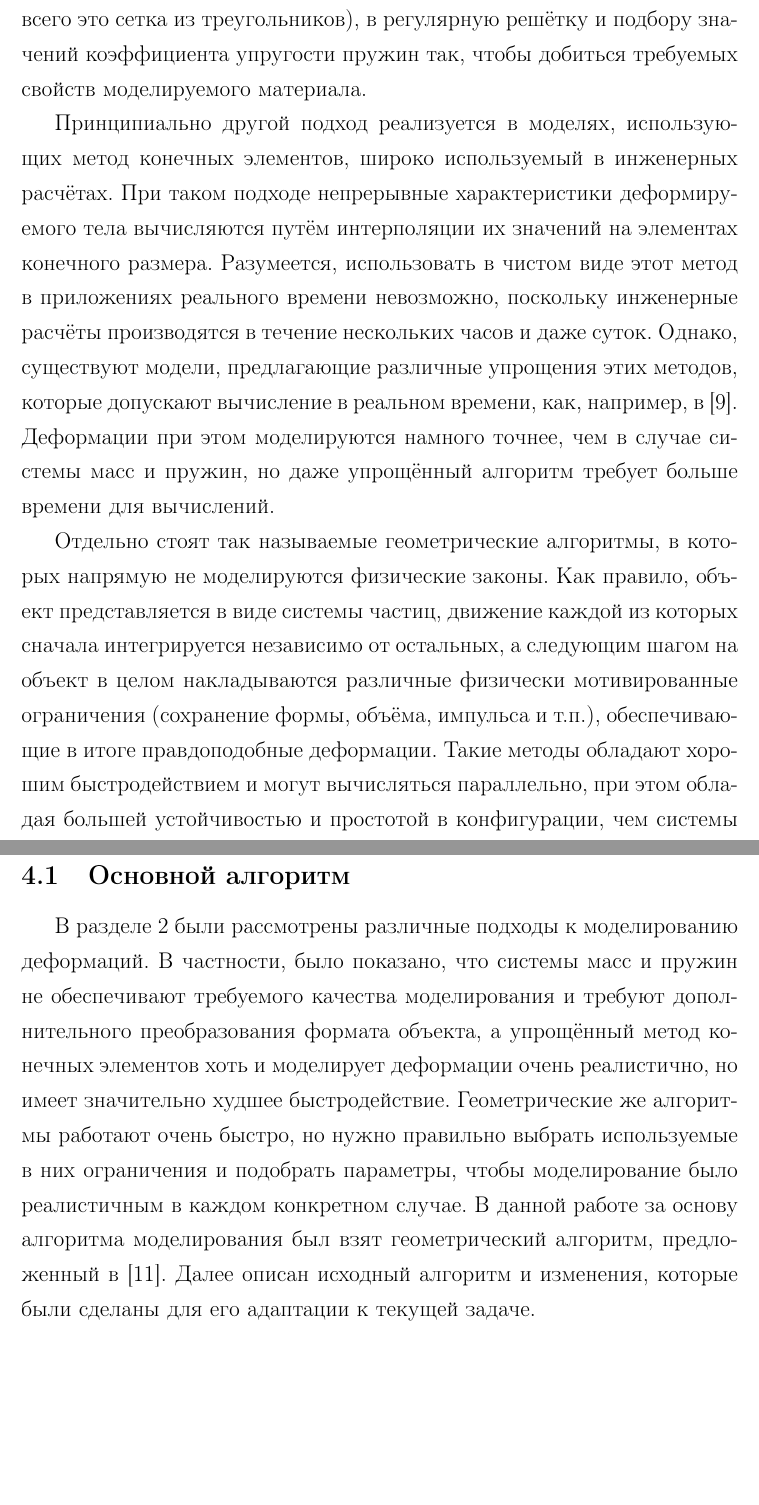
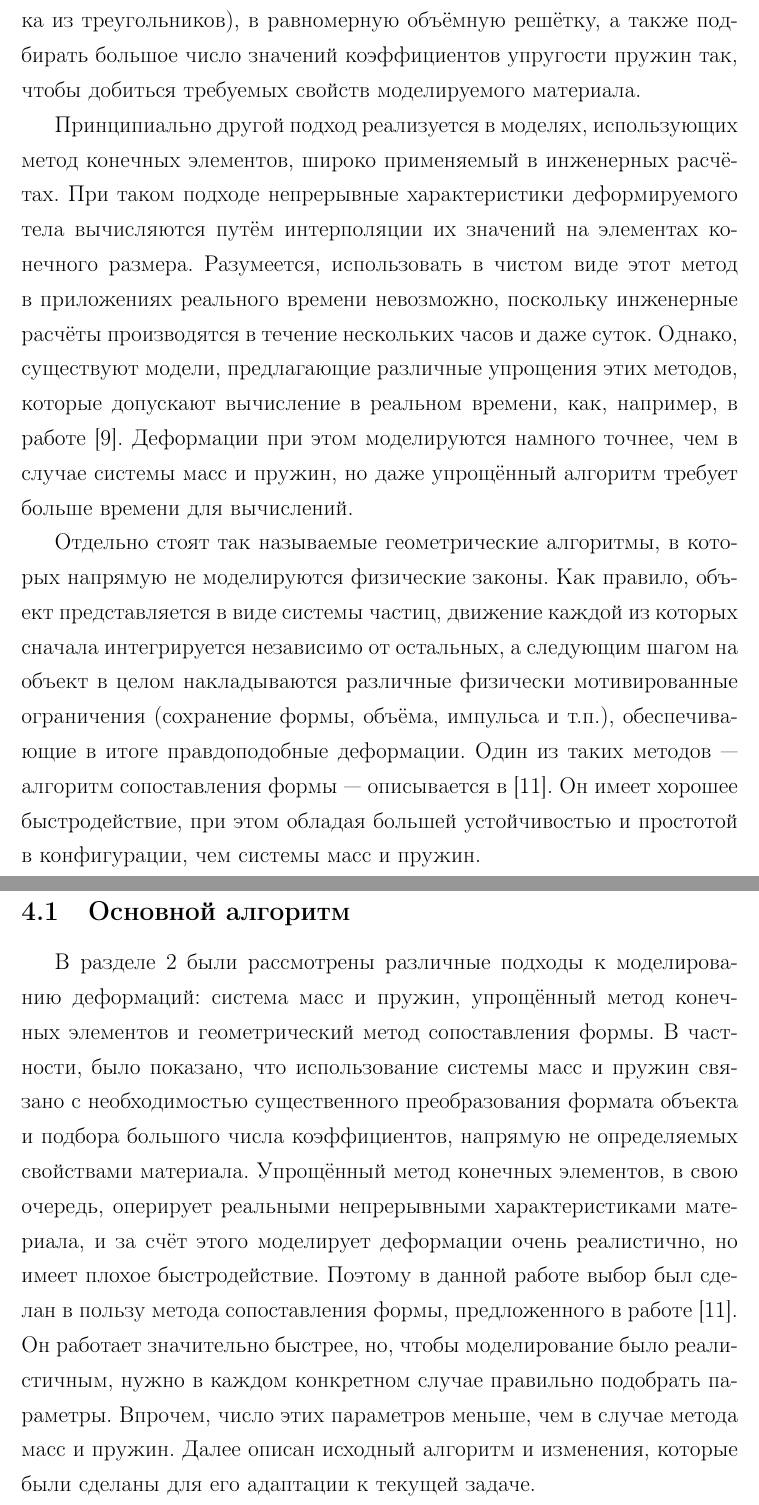
Before and after one commit to NIA/diploma, a LaTeX document (text/src/base.tex): two parts of pages 7 and 10 of 53, joined at a grey line, cut at the place of the change, the shorter picture padded with empty space. Compiled offline with pdfLaTeX; a missing bibliography style is replaced by a similar one.

Commit message:
Чётче обосновал выбор алгоритма

```diff
--- a/text/src/base.tex
+++ b/text/src/base.tex
@@ -201,17 +203,17 @@
     Другим недостатком является то, что возбуждение, приложенное локально, распространяется по
     объекту постепенно, перемещаясь на один шаг решётки за шаг алгоритма \cite[с.~232]{parent-animation}.
     Кроме~того, требуется выполнять дополнительную работу по конвертации представления объекта,
-    используемого для его отображения (чаще всего это сетка из треугольников), в~регулярную решётку
-    и~подбору значений коэффициента упругости пружин так, чтобы добиться требуемых свойств
-    моделируемого материала.
+    используемого для его отображения (чаще всего это неравномерная поверхностная сетка из
+    треугольников), в~равномерную объёмную решётку, а также подбирать большое число значений
+    коэффициентов упругости пружин так, чтобы добиться требуемых свойств моделируемого материала.
 
     Принципиально другой подход реализуется в моделях, использующих метод конечных элементов, широко
-    используемый в~инженерных расчётах. При таком подходе
+    применяемый в~инженерных расчётах. При таком подходе
     непрерывные характеристики деформируемого тела вычисляются путём интерполяции их~значений
     на~элементах конечного размера. Разумеется, использовать в чистом виде этот метод
     в приложениях реального времени невозможно, поскольку инженерные расчёты производятся в
     течение нескольких часов и даже суток. Однако, существуют модели, предлагающие различные упрощения этих
-    методов, которые допускают вычисление в реальном времени, как, например, в~\cite{mueller-stable}.
+    методов, которые допускают вычисление в реальном времени, как, например, в работе~\cite{mueller-stable}.
     Деформации при этом моделируются намного точнее, чем в случае системы масс и пружин, но даже
     упрощённый алгоритм требует больше времени для вычислений. % TODO циферки
 
@@ -219,9 +221,9 @@
     физические законы. Как~правило, объект представляется в~виде системы частиц, движение каждой из
     которых сначала интегрируется независимо от~остальных, а~следующим шагом на объект в~целом
     накладываются различные физически мотивированные ограничения (сохранение формы, объёма, импульса
-    и~т.п.), обеспечивающие в итоге правдоподобные деформации. Такие методы обладают хорошим
-    быстродействием и могут вычисляться параллельно, при этом обладая большей устойчивостью и
-    простотой в конфигурации, чем системы масс и пружин. Пример такого метода описывается в~\cite{mueller-meshless}.
+    и~т.п.), обеспечивающие в итоге правдоподобные деформации. Один из таких методов~--- алгоритм
+    сопоставления формы~--- описывается в~\cite{mueller-meshless}. Он имеет хорошее быстродействие,
+    при этом обладая большей устойчивостью и простотой в конфигурации, чем системы масс и пружин.
 
   \section{Постановка задачи}\label{sec:task}
 
@@ -287,15 +289,18 @@
 
     \subsection{Основной алгоритм}\label{ssec:basic_algorithm}
 
-      В разделе~\ref{sec:domain} были рассмотрены различные подходы к моделированию деформаций.
-      В~частности, было показано, что системы масс и пружин не обеспечивают требуемого качества
-      моделирования и требуют дополнительного преобразования формата объекта, а упрощённый метод конечных элементов
-      хоть и моделирует деформации очень реалистично, но имеет значительно худшее быстродействие.
-      Геометрические же алгоритмы работают очень быстро, но нужно правильно выбрать используемые в
-      них ограничения и подобрать параметры, чтобы моделирование было реалистичным в каждом
-      конкретном случае. В данной работе за основу алгоритма моделирования был взят геометрический
-      алгоритм, предложенный в~\cite{mueller-meshless}. Далее описан исходный алгоритм и изменения,
-      которые были сделаны для его адаптации к текущей задаче.
+      В разделе~\ref{sec:domain} были рассмотрены различные подходы к моделированию деформаций:
+      система масс и пружин, упрощённый метод конечных элементов и геометрический метод
+      сопоставления формы. В~частности, было показано, что использование системы масс и пружин
+      связано с~необходимостью существенного преобразования формата объекта и подбора большого числа
+      коэффициентов, напрямую не определяемых свойствами материала. Упрощённый метод конечных
+      элементов, в свою очередь, оперирует реальными непрерывными характеристиками материала, и
+      за~счёт этого моделирует деформации очень реалистично, но имеет плохое быстродействие. Поэтому
+      в~данной работе выбор был сделан в пользу метода сопоставления формы, предложенного в
+      работе~\cite{mueller-meshless}. Он работает значительно быстрее, но, чтобы моделирование было
+      реалистичным, нужно в каждом конкретном случае правильно подобрать параметры. Впрочем, число
+      этих параметров меньше, чем в случае метода масс и пружин. Далее описан исходный алгоритм и
+      изменения, которые были сделаны для его адаптации к текущей задаче.
 
       \subsubsection{Исходный алгоритм}\label{sssec:original_algorithm}
 
```
Also changed, not shown: text/src/base.tex (6 more changed lines).
